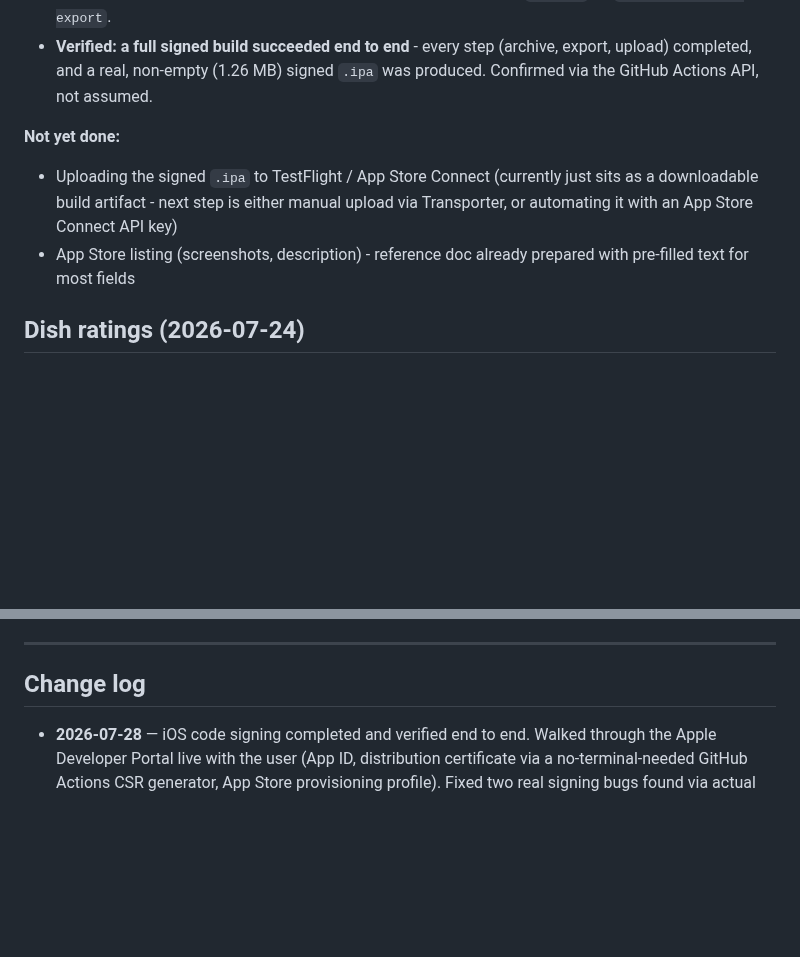
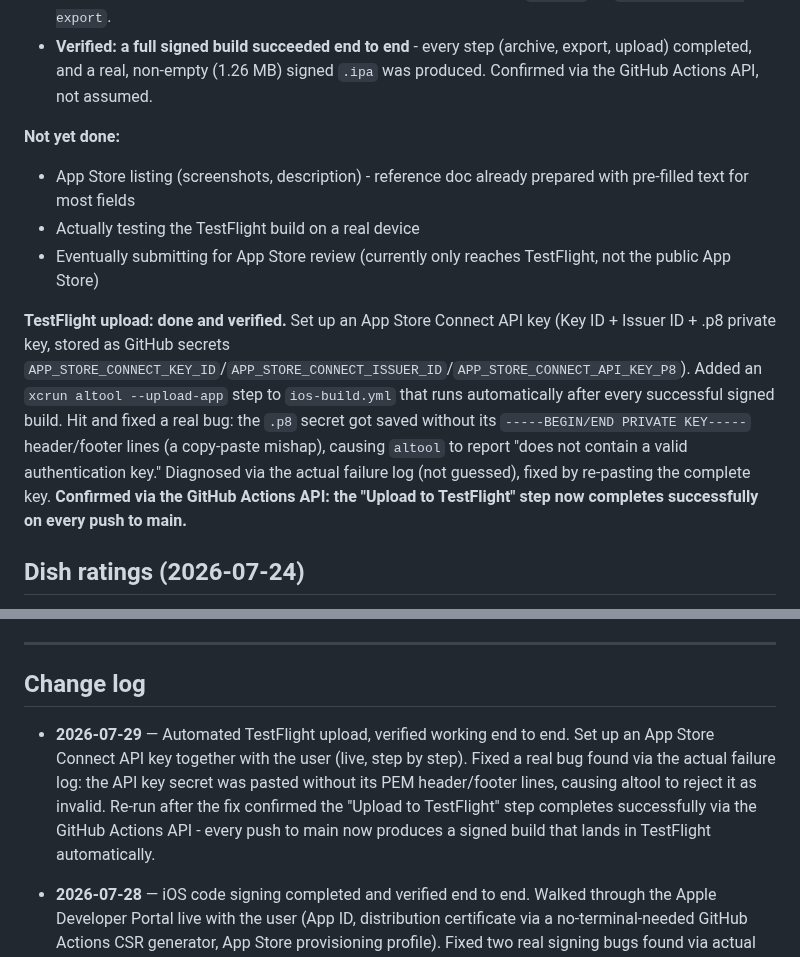
Before and after one commit to 7608230236/dinner-planner, a Markdown page: PROJECT_STATUS.md, 2 parts joined by grey strips. Drawn GitHub-style; blank space fills up the shorter version.

Commit message:
Update PROJECT_STATUS.md: automated TestFlight upload is done and verified working via the GitHub Actions API.

```diff
--- a/PROJECT_STATUS.md
+++ b/PROJECT_STATUS.md
@@ -148,8 +148,11 @@ Same approach as Android — Capacitor wraps the existing web app.
 - **Verified: a full signed build succeeded end to end** - every step (archive, export, upload) completed, and a real, non-empty (1.26 MB) signed `.ipa` was produced. Confirmed via the GitHub Actions API, not assumed.
 
 **Not yet done:**
-- Uploading the signed `.ipa` to TestFlight / App Store Connect (currently just sits as a downloadable build artifact - next step is either manual upload via Transporter, or automating it with an App Store Connect API key)
 - App Store listing (screenshots, description) - reference doc already prepared with pre-filled text for most fields
+- Actually testing the TestFlight build on a real device
+- Eventually submitting for App Store review (currently only reaches TestFlight, not the public App Store)
+
+**TestFlight upload: done and verified.** Set up an App Store Connect API key (Key ID + Issuer ID + .p8 private key, stored as GitHub secrets `APP_STORE_CONNECT_KEY_ID`/`APP_STORE_CONNECT_ISSUER_ID`/`APP_STORE_CONNECT_API_KEY_P8`). Added an `xcrun altool --upload-app` step to `ios-build.yml` that runs automatically after every successful signed build. Hit and fixed a real bug: the `.p8` secret got saved without its `-----BEGIN/END PRIVATE KEY-----` header/footer lines (a copy-paste mishap), causing `altool` to report "does not contain a valid authentication key." Diagnosed via the actual failure log (not guessed), fixed by re-pasting the complete key. **Confirmed via the GitHub Actions API: the "Upload to TestFlight" step now completes successfully on every push to main.**
 
 ## Dish ratings (2026-07-24)
 
@@ -241,6 +244,8 @@ Reviewed the actual code against the brief's trust principles and your household
 
 ## Change log
 
+- **2026-07-29** — Automated TestFlight upload, verified working end to end. Set up an App Store Connect API key together with the user (live, step by step). Fixed a real bug found via the actual failure log: the API key secret was pasted without its PEM header/footer lines, causing altool to reject it as invalid. Re-run after the fix confirmed the "Upload to TestFlight" step completes successfully via the GitHub Actions API - every push to main now produces a signed build that lands in TestFlight automatically.
+
 - **2026-07-28** — iOS code signing completed and verified end to end. Walked through the Apple Developer Portal live with the user (App ID, distribution certificate via a no-terminal-needed GitHub Actions CSR generator, App Store provisioning profile). Fixed two real signing bugs found via actual failed build logs (PlistBuddy/stdin, OpenSSL 3.x PKCS12 compatibility). Confirmed via the GitHub Actions API: full signed archive + export succeeded, producing a real 1.26 MB signed .ipa.
 
 - **2026-07-26** — Addressed a real gap the user caught: ingredient quantities already scale with the Portions control (up to 4x at 20 portions), but displayed cook time never did, even though stovetop-batch-limited dishes (breaded cutlets, pan-fried patties, crepes, searing in one pan) genuinely take longer for a bigger household - you can only fit so much in one pan at a time. Casseroles, braises, and one-pot dishes don't have this problem, so they're deliberately left untouched. Tagged the 50 genuinely batch-limited recipes, added explicit batching guidance to their steps (e.g. "fry in 2 batches"), gave cheese-wraps a full-batch oven alternative instead, and added a `displayedTime()` function that adds realistic time for extra batches only on tagged recipes. Verified: non-batch-limited dishes show the exact same time at any portion count; batch-limited dishes scale up correctly (e.g. potato latkes: 35 min at 5 portions -> 59 min at 20). Added a permanent regression test.
```
Also changed, not shown: other parts of PROJECT_STATUS.md (+1 -1 lines).
